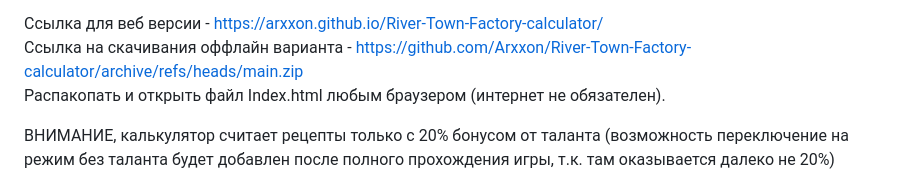
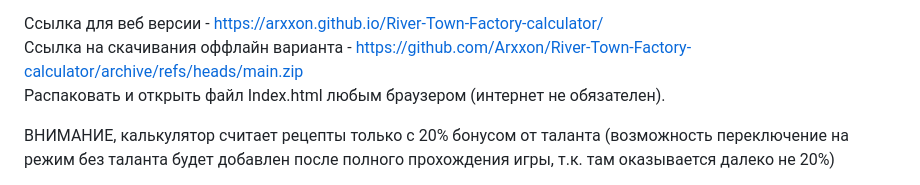
Before and after one commit to Arxxon/River-Town-Factory-calculator, a Markdown page: README.md, the part around the change. Rendered like a GitHub page.

Commit message:
Update README v4.md

```diff
--- a/README.md
+++ b/README.md
@@ -4,7 +4,7 @@
 
 Ссылка для веб версии - https://arxxon.github.io/River-Town-Factory-calculator/
 Ссылка на скачивания оффлайн варианта - https://github.com/Arxxon/River-Town-Factory-calculator/archive/refs/heads/main.zip
-Распакопать и открыть файл Index.html любым браузером (интернет не обязателен).
+Распаковать и открыть файл Index.html любым браузером (интернет не обязателен).
 
 ВНИМАНИЕ, калькулятор считает рецепты только с 20% бонусом от таланта (возможность переключение на режим без таланта будет добавлен после полного прохождения игры, т.к. там оказывается далеко не 20%)
 
```
